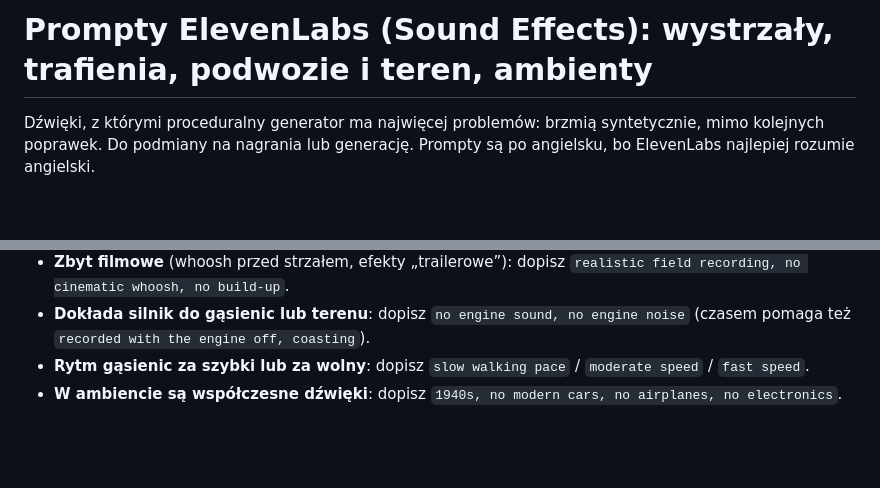
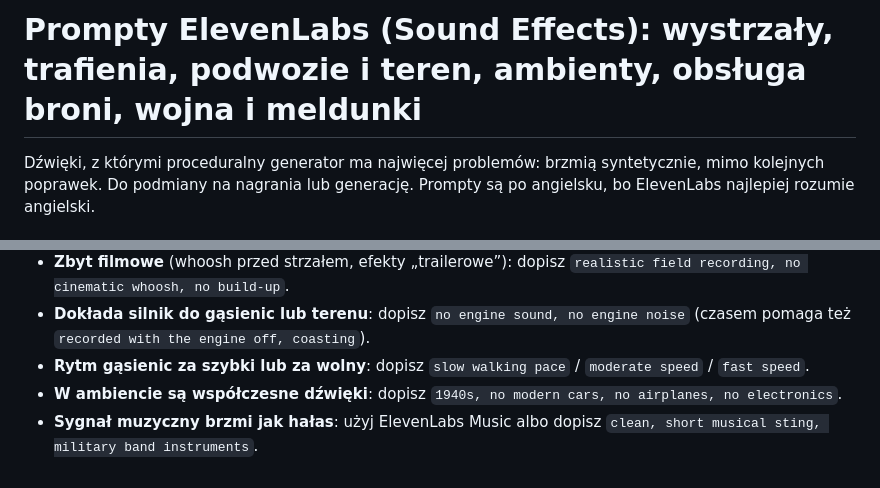
Before and after one commit to radioactiv152/SoundGen, a Markdown page: ELEVENLABS_PROMPTY.md, 2 parts joined by grey strips. GitHub-like rendering; blank space fills up the shorter version.

Commit message:
Prompty ElevenLabs: obsługa broni, wojna i meldunki
Co-Authored-By: Claude Opus 5.5 <noreply@anthropic.com>
Claude-Session: https://claude.ai/code/session_0183Sh4obHV9JSUHeqbrxx95

```diff
--- a/ELEVENLABS_PROMPTY.md
+++ b/ELEVENLABS_PROMPTY.md
@@ -1,4 +1,4 @@
-# Prompty ElevenLabs (Sound Effects): wystrzały, trafienia, podwozie i teren, ambienty
+# Prompty ElevenLabs (Sound Effects): wystrzały, trafienia, podwozie i teren, ambienty, obsługa broni, wojna i meldunki
 
 Dźwięki, z którymi proceduralny generator ma najwięcej problemów: brzmią syntetycznie, mimo kolejnych poprawek.
 Do podmiany na nagrania lub generację. Prompty są po angielsku, bo ElevenLabs najlepiej rozumie angielski.
@@ -120,3 +150,4 @@ Pliki w specyfikacji są 40-sekundowe (`amb_battle`: 15 s). Maksymalna długoś
 - **Dokłada silnik do gąsienic lub terenu**: dopisz `no engine sound, no engine noise` (czasem pomaga też `recorded with the engine off, coasting`).
 - **Rytm gąsienic za szybki lub za wolny**: dopisz `slow walking pace` / `moderate speed` / `fast speed`.
 - **W ambiencie są współczesne dźwięki**: dopisz `1940s, no modern cars, no airplanes, no electronics`.
+- **Sygnał muzyczny brzmi jak hałas**: użyj ElevenLabs Music albo dopisz `clean, short musical sting, military band instruments`.
```
Also changed, not shown: other parts of ELEVENLABS_PROMPTY.md (+30 -0 lines).
